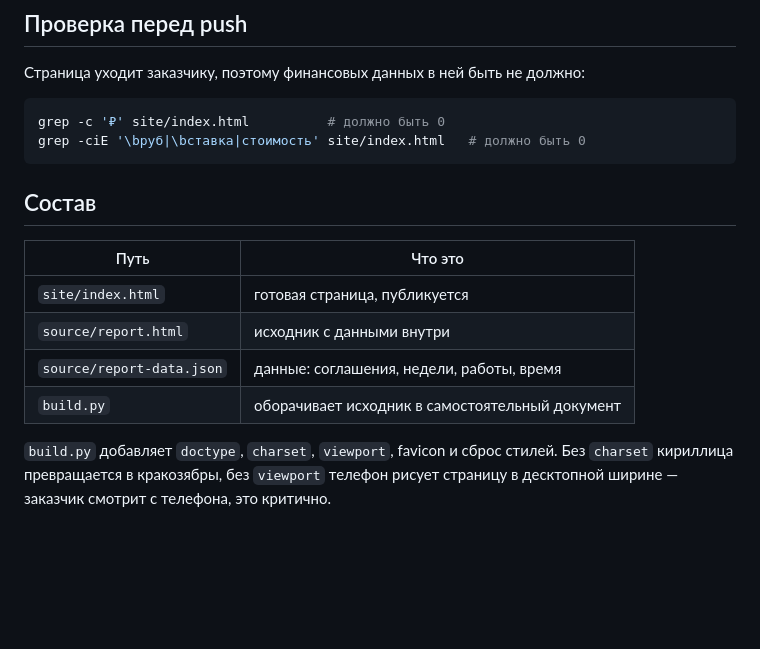
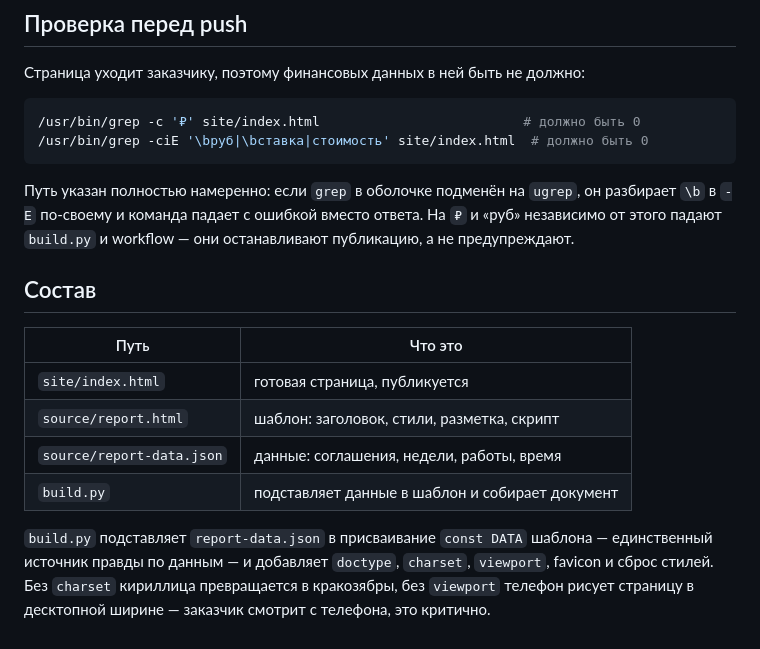
Before and after one commit to antinlay/schedbook-client-report, a Markdown page: README.md, the part around the change. GitHub-like rendering; blank space fills up the shorter version.

Commit message:
README: report.html стал шаблоном, проверка на деньги устойчива к ugrep
Таблица состава описывала report.html как исходник с данными внутри —
данные теперь подставляет build.py из json. В командах проверки указан
полный путь к grep: подменённый на ugrep разбирает \b в -E по-своему
и падает с ошибкой вместо ответа.

````diff
--- a/README.md
+++ b/README.md
@@ -52,19 +52,26 @@ Push сам запускает workflow, через минуту страниц
 Страница уходит заказчику, поэтому финансовых данных в ней быть не должно:
 
 ```bash
-grep -c '₽' site/index.html          # должно быть 0
-grep -ciE '\bруб|\bставка|стоимость' site/index.html   # должно быть 0
+/usr/bin/grep -c '₽' site/index.html                          # должно быть 0
+/usr/bin/grep -ciE '\bруб|\bставка|стоимость' site/index.html  # должно быть 0
 ```
+
+Путь указан полностью намеренно: если `grep` в оболочке подменён на `ugrep`,
+он разбирает `\b` в `-E` по-своему и команда падает с ошибкой вместо ответа.
+На `₽` и «руб» независимо от этого падают `build.py` и workflow — они
+останавливают публикацию, а не предупреждают.
 
 ## Состав
 
 | Путь | Что это |
 | --- | --- |
 | `site/index.html` | готовая страница, публикуется |
-| `source/report.html` | исходник с данными внутри |
+| `source/report.html` | шаблон: заголовок, стили, разметка, скрипт |
 | `source/report-data.json` | данные: соглашения, недели, работы, время |
-| `build.py` | оборачивает исходник в самостоятельный документ |
+| `build.py` | подставляет данные в шаблон и собирает документ |
 
-`build.py` добавляет `doctype`, `charset`, `viewport`, favicon и сброс стилей.
+`build.py` подставляет `report-data.json` в присваивание `const DATA` шаблона —
+единственный источник правды по данным — и добавляет `doctype`, `charset`,
+`viewport`, favicon и сброс стилей.
 Без `charset` кириллица превращается в кракозябры, без `viewport` телефон рисует
 страницу в десктопной ширине — заказчик смотрит с телефона, это критично.
````
